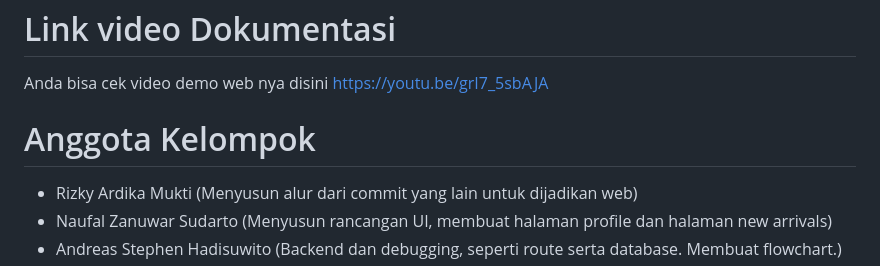
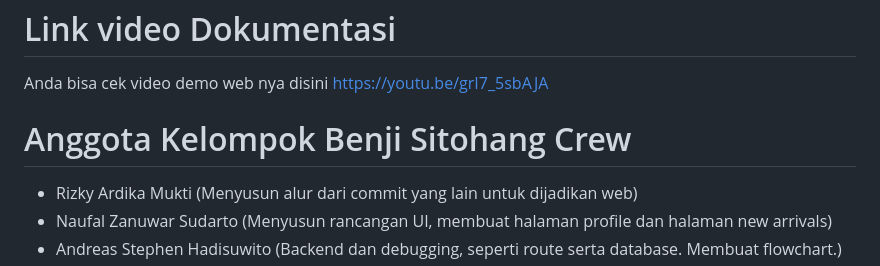
Before and after one commit to kampusriset/23g_flask_ecommerce, a Markdown page: README.md, the part around the change. Rendered like a GitHub page.

Commit message:
Update group member section in README

```diff
--- a/README.md
+++ b/README.md
@@ -10,7 +10,7 @@ Di sisi lain, aplikasi ini memberikan kendali penuh kepada kamu sebagai admin me
 # Link video Dokumentasi
 Anda bisa cek video demo web nya disini https://youtu.be/grI7_5sbAJA
 
-# Anggota Kelompok
+# Anggota Kelompok Benji Sitohang Crew
 - Rizky Ardika Mukti          (Menyusun alur dari commit yang lain untuk dijadikan web)
 - Naufal Zanuwar Sudarto      (Menyusun rancangan UI, membuat halaman profile dan halaman new arrivals)
 - Andreas Stephen Hadisuwito  (Backend dan debugging, seperti route serta database. Membuat flowchart.)
```
